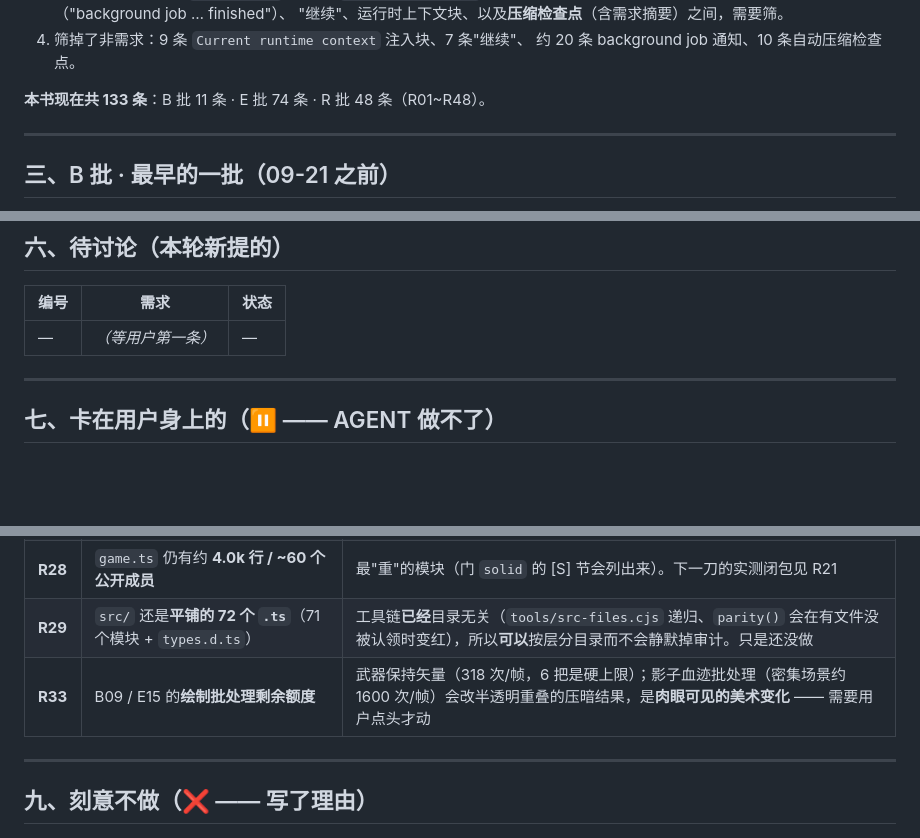
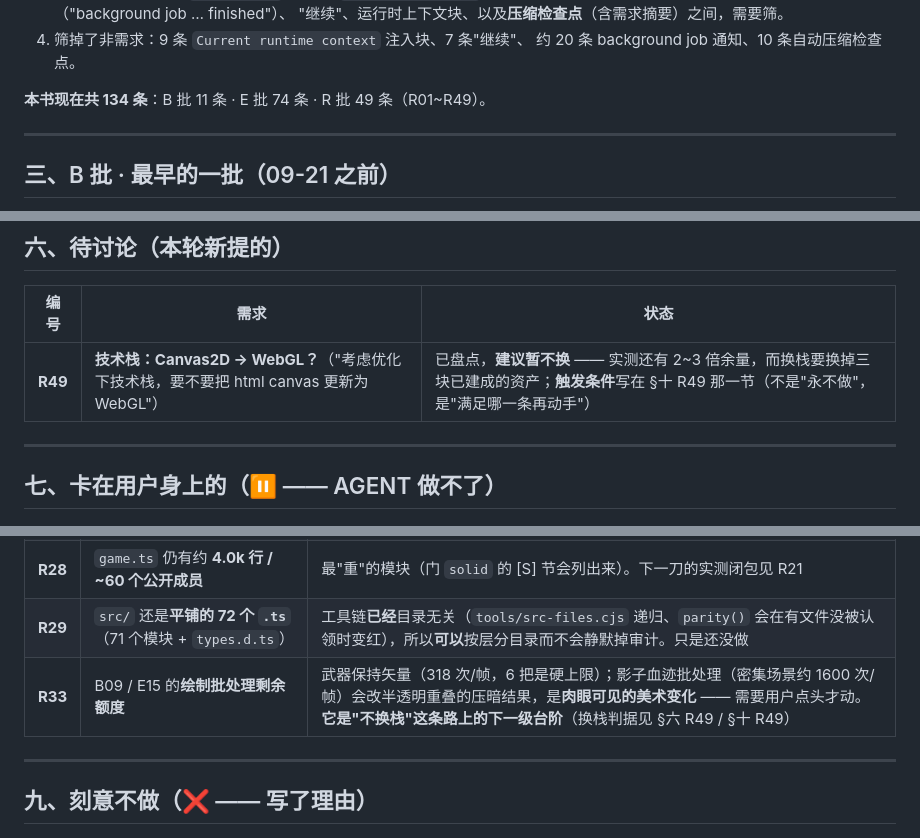
Before and after one commit to Sean-CodingForLife/Bronana, a Markdown page: docs/requirements.md, 3 parts joined by grey strips. Rendered like a GitHub page; blank space fills up the shorter version.

```diff
--- a/docs/requirements.md
+++ b/docs/requirements.md
@@ -67,7 +67,7 @@
 4. 筛掉了非需求：9 条 `Current runtime context` 注入块、7 条"继续"、
    约 20 条 background job 通知、10 条自动压缩检查点。
 
-**本书现在共 133 条**：B 批 11 条 · E 批 74 条 · R 批 48 条（R01~R48）。
+**本书现在共 134 条**：B 批 11 条 · E 批 74 条 · R 批 49 条（R01~R49）。
 
 ---
 
@@ -994,7 +994,7 @@ v3 §8-3 要求养成模块建"角色/羁绊系统"，含两样：**共享关系
 
 | 编号 | 需求 | 状态 |
 | --- | --- | --- |
-| — | *（等用户第一条）* | — |
+| **R49** | **技术栈：Canvas2D → WebGL？**（"考虑优化下技术栈，要不要把 html canvas 更新为 WebGL"） | 已盘点，**建议暂不换** —— 实测还有 2~3 倍余量，而换栈要换掉三块已建成的资产；**触发条件**写在 §十 R49 那一节（不是"永不做"，是"满足哪一条再动手"） |
 
 ---
 
@@ -1017,7 +1017,7 @@ v3 §8-3 要求养成模块建"角色/羁绊系统"，含两样：**共享关系
 | **R27** | `test/perf.mjs` 的帧预算**是在本机量的** | 慢机器上可能假红 |
 | **R28** | `game.ts` 仍有约 **4.0k 行 / ~60 个公开成员** | 最"重"的模块（门 `solid` 的 [S] 节会列出来）。下一刀的实测闭包见 R21 |
 | **R29** | `src/` 还是**平铺的 72 个 `.ts`**（71 个模块 + `types.d.ts`） | 工具链**已经**目录无关（`tools/src-files.cjs` 递归、`parity()` 会在有文件没被认领时变红），所以**可以**按层分目录而不会静默掉审计。只是还没做 |
-| **R33** | B09 / E15 的**绘制批处理剩余额度** | 武器保持矢量（318 次/帧，6 把是硬上限）；影子血迹批处理（密集场景约 1600 次/帧）会改半透明重叠的压暗结果，是**肉眼可见的美术变化** —— 需要用户点头才动 |
+| **R33** | B09 / E15 的**绘制批处理剩余额度** | 武器保持矢量（318 次/帧，6 把是硬上限）；影子血迹批处理（密集场景约 1600 次/帧）会改半透明重叠的压暗结果，是**肉眼可见的美术变化** —— 需要用户点头才动。**它是"不换栈"这条路上的下一级台阶**（换栈判据见 §六 R49 / §十 R49） |
 
 ---
 
```
Also changed, not shown: other parts of docs/requirements.md (+53 -0 lines).
